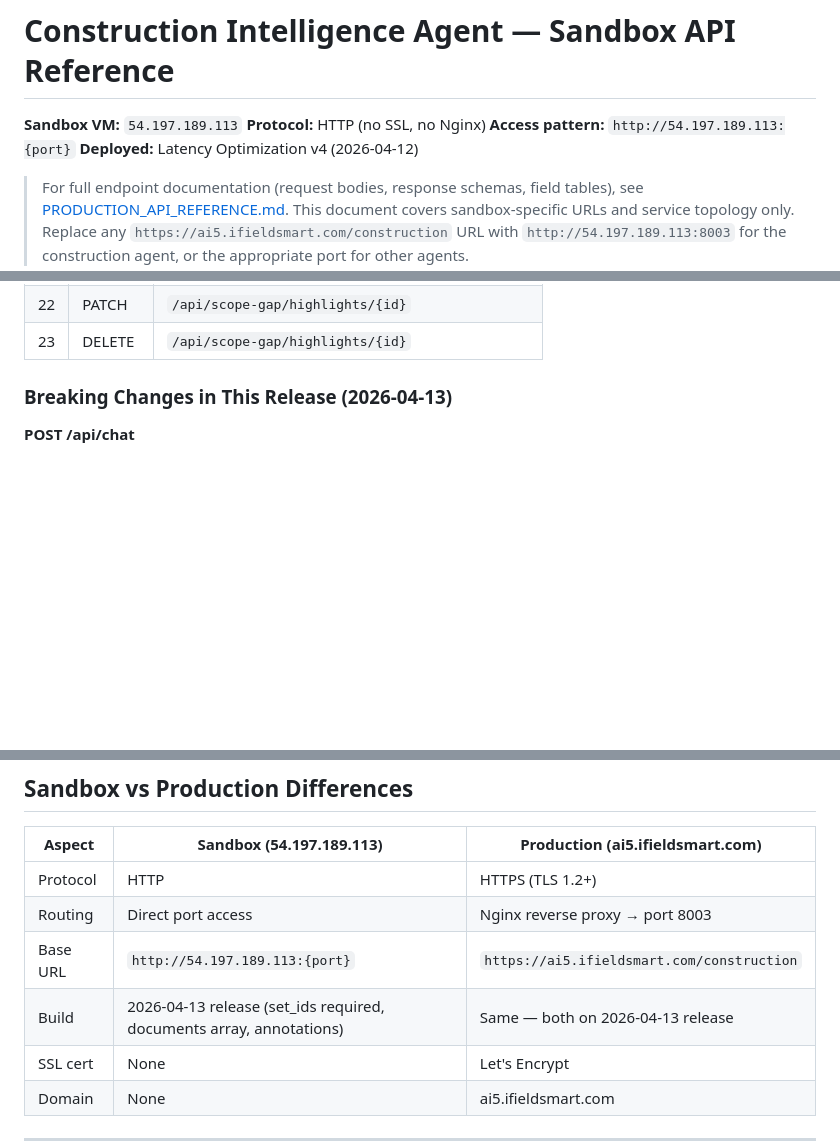
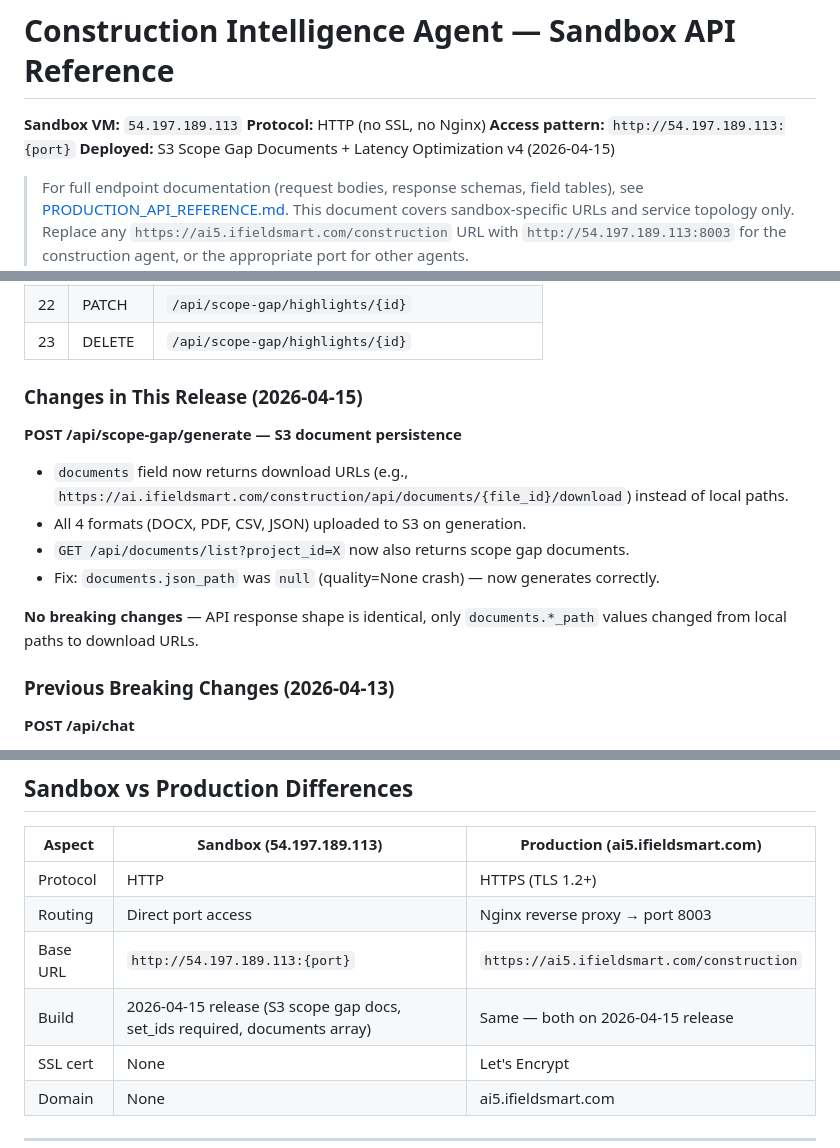
Before and after one commit to AniruddhaPKawarase/agentic-doc-generator, a Markdown page: docs/SANDBOX_API_REFERENCE.md, 3 parts joined by grey strips. Drawn GitHub-style; blank space fills up the shorter version.

```diff
--- a/docs/SANDBOX_API_REFERENCE.md
+++ b/docs/SANDBOX_API_REFERENCE.md
@@ -3,7 +3,7 @@
 **Sandbox VM:** `54.197.189.113`
 **Protocol:** HTTP (no SSL, no Nginx)
 **Access pattern:** `http://54.197.189.113:{port}`
-**Deployed:** Latency Optimization v4 (2026-04-12)
+**Deployed:** S3 Scope Gap Documents + Latency Optimization v4 (2026-04-15)
 
 > For full endpoint documentation (request bodies, response schemas, field tables), see [PRODUCTION_API_REFERENCE.md](./PRODUCTION_API_REFERENCE.md). This document covers sandbox-specific URLs and service topology only. Replace any `https://ai5.ifieldsmart.com/construction` URL with `http://54.197.189.113:8003` for the construction agent, or the appropriate port for other agents.
 
@@ -101,7 +101,17 @@ Replace `https://ai5.ifieldsmart.com/construction` → `http://54.197.189.113:80
 | 22 | PATCH | `/api/scope-gap/highlights/{id}` |
 | 23 | DELETE | `/api/scope-gap/highlights/{id}` |
 
-### Breaking Changes in This Release (2026-04-13)
+### Changes in This Release (2026-04-15)
+
+**POST /api/scope-gap/generate — S3 document persistence**
+- `documents` field now returns download URLs (e.g., `https://ai.ifieldsmart.com/construction/api/documents/{file_id}/download`) instead of local paths.
+- All 4 formats (DOCX, PDF, CSV, JSON) uploaded to S3 on generation.
+- `GET /api/documents/list?project_id=X` now also returns scope gap documents.
+- Fix: `documents.json_path` was `null` (quality=None crash) — now generates correctly.
+
+**No breaking changes** — API response shape is identical, only `documents.*_path` values changed from local paths to download URLs.
+
+### Previous Breaking Changes (2026-04-13)
 
 **POST /api/chat**
 - `set_ids` is now **required** when `generate_document=true`. Omitting it returns HTTP 422: `"set_ids is required when generate_document is true"`.
@@ -205,7 +215,7 @@ Run in order to verify the full stack is healthy before promoting to production.
 | Protocol | HTTP | HTTPS (TLS 1.2+) |
 | Routing | Direct port access | Nginx reverse proxy → port 8003 |
 | Base URL | `http://54.197.189.113:{port}` | `https://ai5.ifieldsmart.com/construction` |
-| Build | 2026-04-13 release (set_ids required, documents array, annotations) | Same — both on 2026-04-13 release |
+| Build | 2026-04-15 release (S3 scope gap docs, set_ids required, documents array) | Same — both on 2026-04-15 release |
 | SSL cert | None | Let's Encrypt |
 | Domain | None | ai5.ifieldsmart.com |
 
```
Also changed, not shown: docs/PRODUCTION_API_REFERENCE.md (+30 -5 lines).
